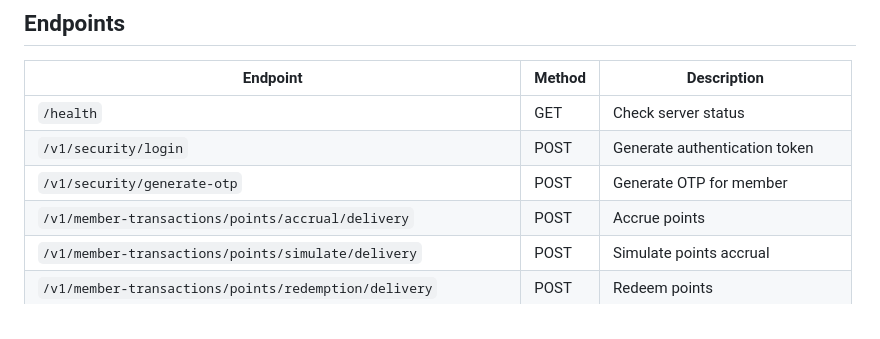
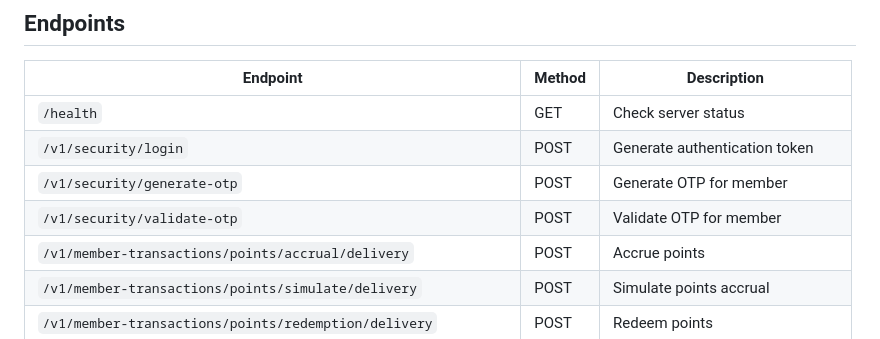
Before and after one commit to felipedelosh/FakePythonFlaskServerDOTERS, a Markdown page: readme.md, the part around the change. GitHub-like rendering.

```diff
--- a/readme.md
+++ b/readme.md
@@ -75,6 +75,7 @@ python run.py
 | `/health` | GET | Check server status |
 | `/v1/security/login` | POST | Generate authentication token |
 | `/v1/security/generate-otp` | POST | Generate OTP for member |
+| `/v1/security/validate-otp` | POST | Validate OTP for member |
 | `/v1/member-transactions/points/accrual/delivery` | POST | Accrue points |
 | `/v1/member-transactions/points/simulate/delivery` | POST | Simulate points accrual |
 | `/v1/member-transactions/points/redemption/delivery` | POST | Redeem points |
```
